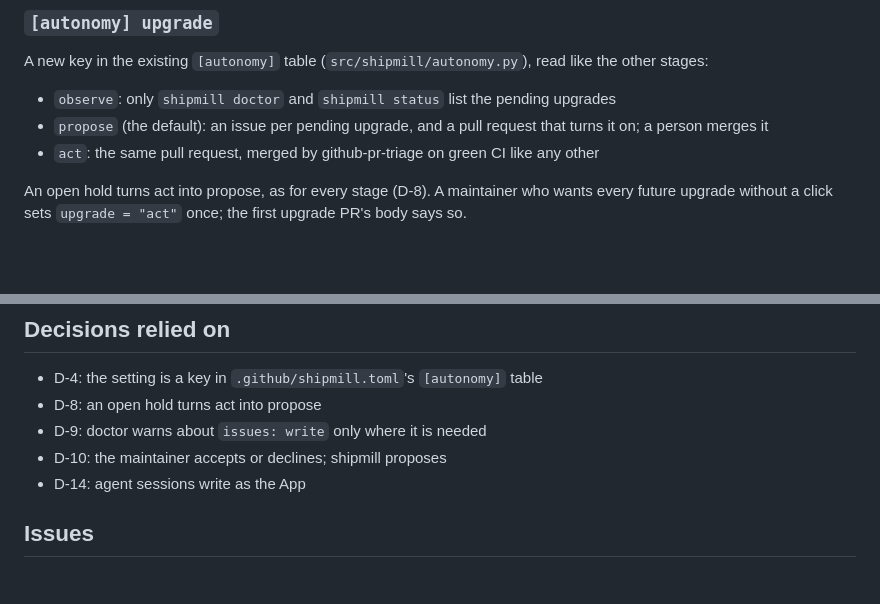
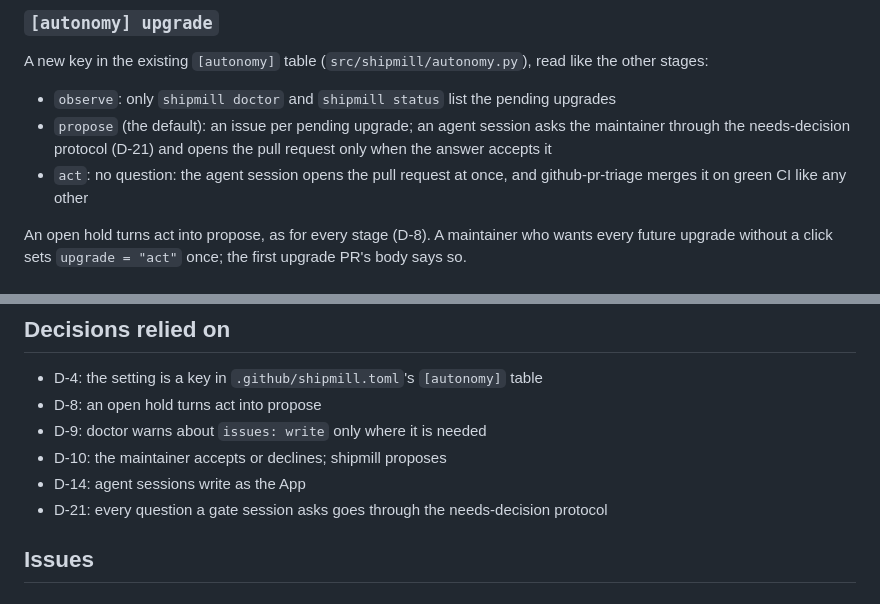
Before and after one commit to romamo/release-lanes, a Markdown page: docs/specs/014-config-upgrades.md, 2 parts joined by grey strips. Rendered like a GitHub page; blank space fills up the shorter version.

```diff
--- a/docs/specs/014-config-upgrades.md
+++ b/docs/specs/014-config-upgrades.md
@@ -45,9 +45,11 @@ A new key in the existing `[autonomy]` table (`src/shipmill/autonomy.py`), read
 other stages:
 
 - `observe`: only `shipmill doctor` and `shipmill status` list the pending upgrades
-- `propose` (the default): an issue per pending upgrade, and a pull request that turns it on;
-  a person merges it
-- `act`: the same pull request, merged by github-pr-triage on green CI like any other
+- `propose` (the default): an issue per pending upgrade; an agent session asks the
+  maintainer through the needs-decision protocol (D-21) and opens the pull request only
+  when the answer accepts it
+- `act`: no question: the agent session opens the pull request at once, and
+  github-pr-triage merges it on green CI like any other
 
 An open hold turns act into propose, as for every stage (D-8). A maintainer who wants every
 future upgrade without a click sets `upgrade = "act"` once; the first upgrade PR's body says
@@ -159,6 +212,7 @@ upgrade is an offer, not a problem.
 - D-9: doctor warns about `issues: write` only where it is needed
 - D-10: the maintainer accepts or declines; shipmill proposes
 - D-14: agent sessions write as the App
+- D-21: every question a gate session asks goes through the needs-decision protocol
 
 ## Issues
 
```
Also changed, not shown: other parts of docs/specs/014-config-upgrades.md (+73 -22 lines), CHANGELOG.md (+4 -3 lines).
